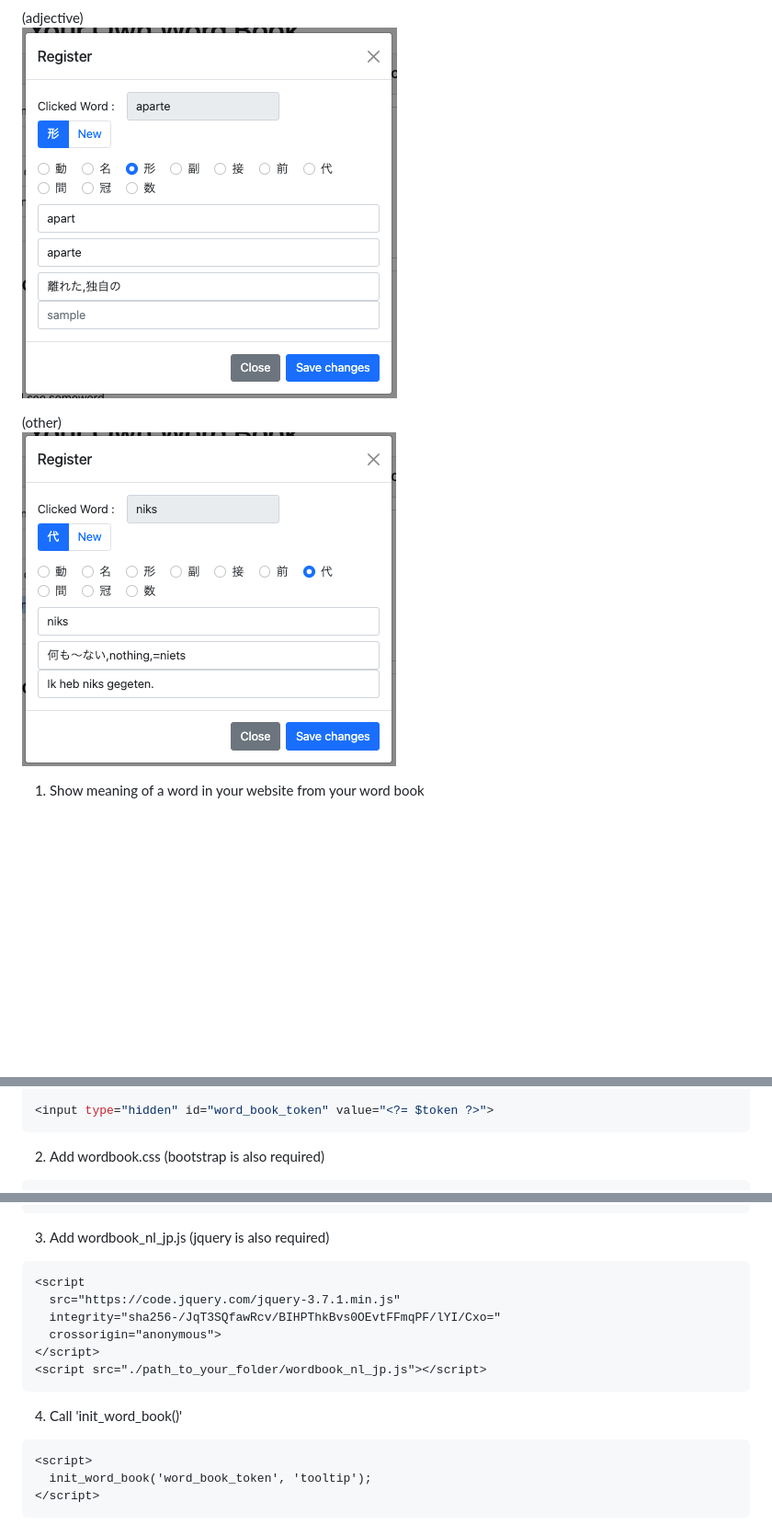
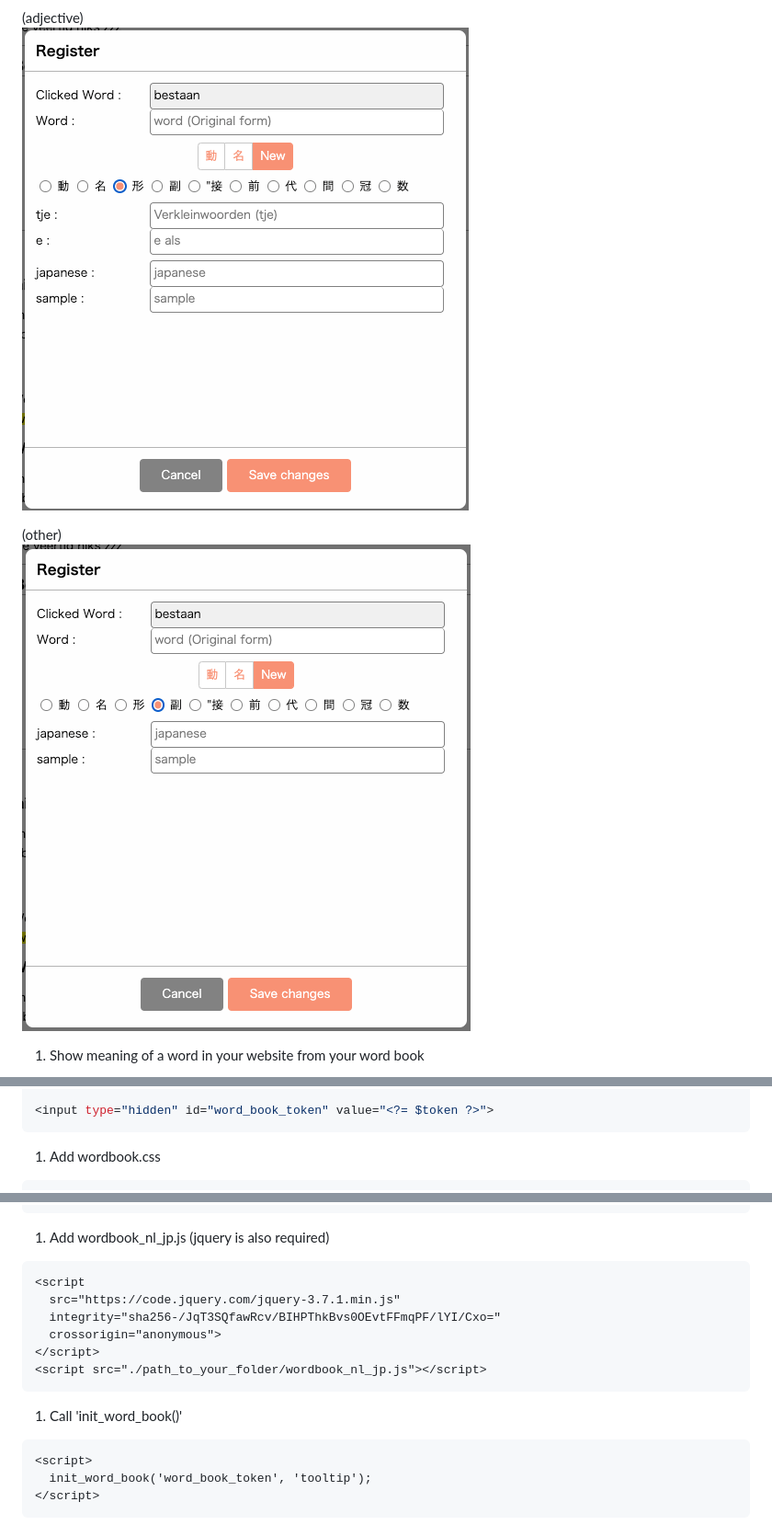
Before and after one commit to m-kanekawa/word_book, a Markdown page: readme.md, 3 parts joined by grey strips. Shown: that part at 92% size. Drawn GitHub-style; pictures changed too: readme/4.png, readme/5.png; blank space fills up the shorter version.

Commit message:
stop using bootstrap

````diff
--- a/readme.md
+++ b/readme.md
@@ -66,5 +66,5 @@ if (!isset($_SESSION['word_book_session_key'])) {
 <input type="hidden" id="word_book_token" value="<?= $token ?>">
 ```
 
-2. Add wordbook.css (bootstrap is also required)
+1. Add wordbook.css
 ```html
@@ -76,7 +71,7 @@ if (!isset($_SESSION['word_book_session_key'])) {
 <link rel="stylesheet" href="./path_to_your_folder/wordbook.css">
 ```
 
-3. Add wordbook_nl_jp.js (jquery is also required)
+1. Add wordbook_nl_jp.js (jquery is also required)
 ```html
 <script
   src="https://code.jquery.com/jquery-3.7.1.min.js"
@@ -86,7 +81,7 @@ if (!isset($_SESSION['word_book_session_key'])) {
 <script src="./path_to_your_folder/wordbook_nl_jp.js"></script>
 ```
 
-4. Call 'init_word_book()'
+1. Call 'init_word_book()'
 ```html
 <script>
   init_word_book('word_book_token', 'tooltip');
````
Also changed, not shown: other parts of readme.md (+0 -5 lines), readme/2.png, readme/3.png, readme/6.png, 6 other files.
